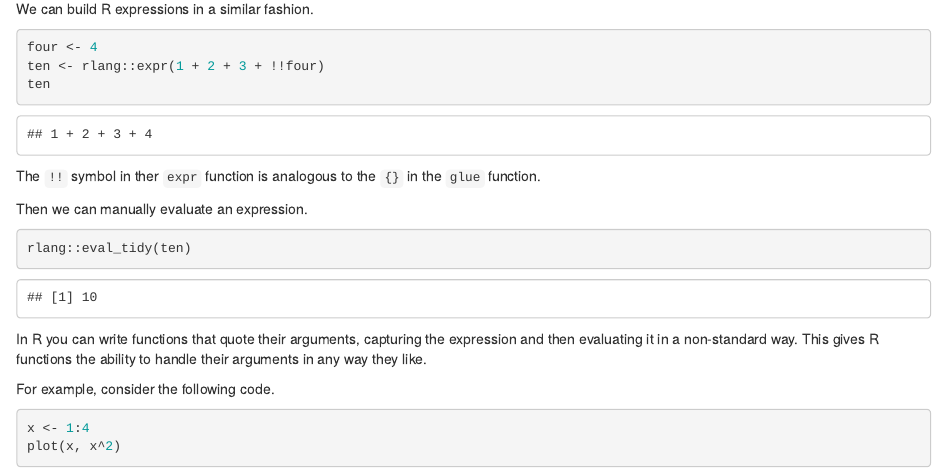
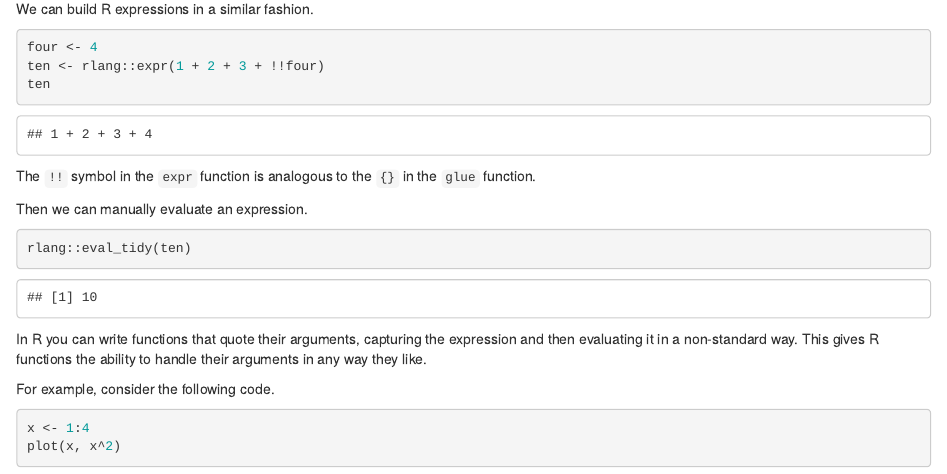
Before and after one commit to ablack3/useR-Portland, an R Markdown document (index.Rmd): the page in a window 1100 px wide, from 2770 px down. Rendered offline with R 4.5, knitr and Pandoc, with nearby package versions; drawn as R Markdown's standard HTML page in place of the format the file asks for; some code elsewhere in the file could not run offline.

Commit message:
fixed typos

````diff
--- a/index.Rmd
+++ b/index.Rmd
@@ -119,7 +119,7 @@ four <- 4
 ten <- rlang::expr(1 + 2 + 3 + !!four)
 ten
 ```
-The `!!` symbol in ther `expr` function is analogous to the `{}` in the `glue` function.
+The `!!` symbol in the `expr` function is analogous to the `{}` in the `glue` function.
 
 Then we can manually evaluate an expression.
 ```{r}
````
Also changed, not shown: index.Rmd (2 more changed lines).
